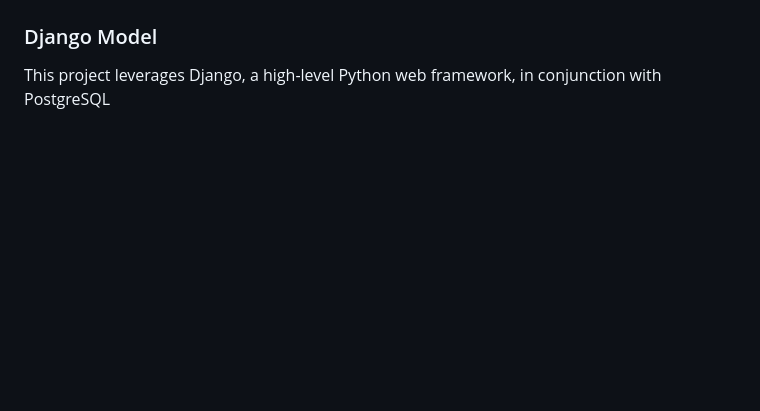
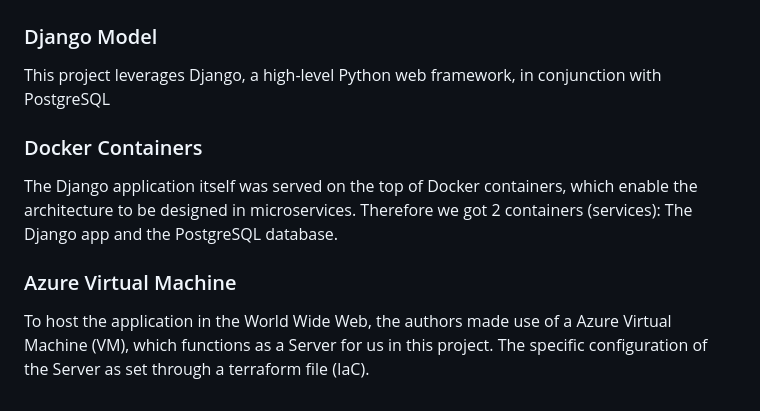
Before and after one commit to SirakMario/Restaurant_Finder, a Markdown page: README.md, the part around the change. Rendered like a GitHub page; blank space fills up the shorter version.

```diff
--- a/README.md
+++ b/README.md
@@ -101,3 +101,11 @@ A user who is logged in can log out of the website using the logout button.
 ### Django Model
 
 This project leverages Django, a high-level Python web framework, in conjunction with PostgreSQL
+
+### Docker Containers
+
+The Django application itself was served on the top of Docker containers, which enable the architecture to be designed in microservices. Therefore we got 2 containers (services): The Django app and the PostgreSQL database.
+
+### Azure Virtual Machine
+
+To host the application in the World Wide Web, the authors made use of a Azure Virtual Machine (VM), which functions as a Server for us in this project. The specific configuration of the Server as set through a terraform file (IaC).
```
